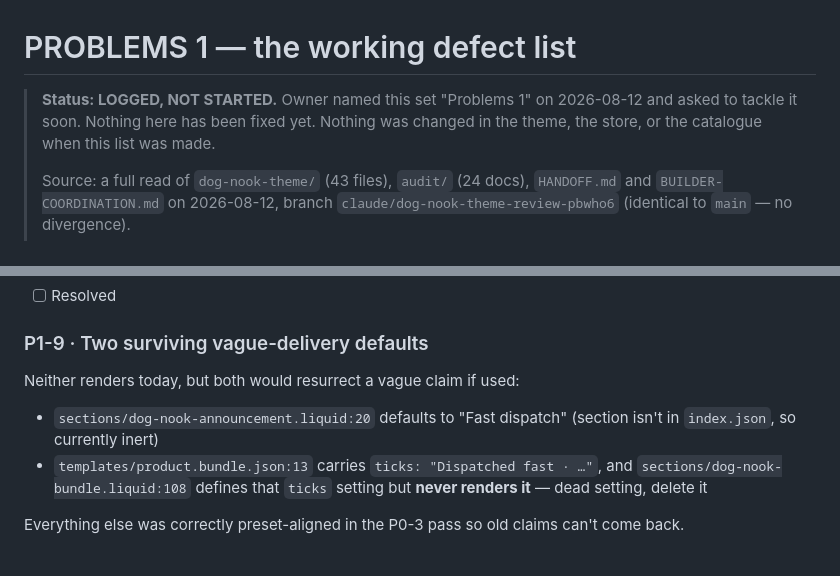
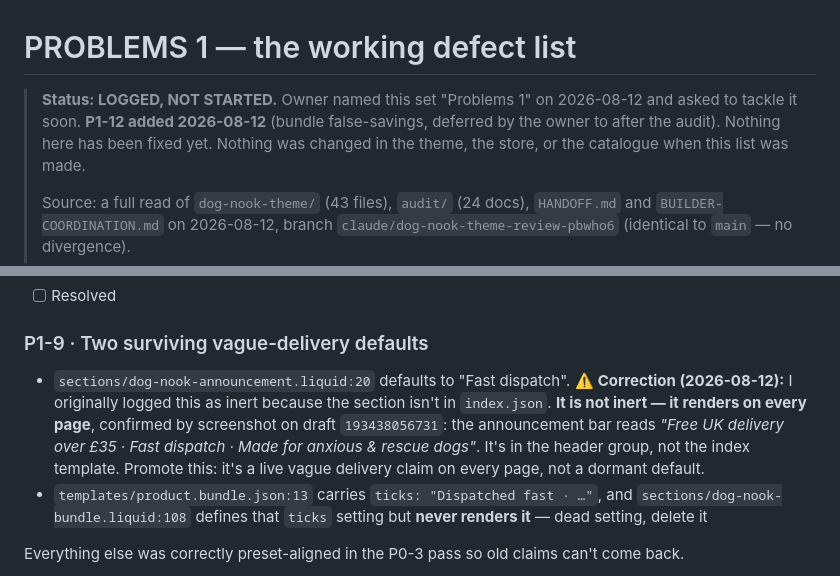
Before and after one commit to aryancodes420/sc, a Markdown page: PROBLEMS-1.md, 2 parts joined by grey strips. Drawn GitHub-style.

```diff
--- a/PROBLEMS-1.md
+++ b/PROBLEMS-1.md
@@ -1,7 +1,8 @@
 # PROBLEMS 1 — the working defect list
 
 > **Status: LOGGED, NOT STARTED.** Owner named this set "Problems 1" on 2026-08-12 and
-> asked to tackle it soon. Nothing here has been fixed yet. Nothing was changed in the
+> asked to tackle it soon. **P1-12 added 2026-08-12** (bundle false-savings, deferred by the
+> owner to after the audit). Nothing here has been fixed yet. Nothing was changed in the
 > theme, the store, or the catalogue when this list was made.
 >
 > Source: a full read of `dog-nook-theme/` (43 files), `audit/` (24 docs), `HANDOFF.md`
@@ -95,9 +96,13 @@ of claim (`audit/07`, `audit/08` C2), "team" is the odd one out.
 - [ ] Resolved
 
 ### P1-9 · Two surviving vague-delivery defaults
-Neither renders today, but both would resurrect a vague claim if used:
-- `sections/dog-nook-announcement.liquid:20` defaults to "Fast dispatch" (section isn't in
-  `index.json`, so currently inert)
+- `sections/dog-nook-announcement.liquid:20` defaults to "Fast dispatch".
+  ⚠️ **Correction (2026-08-12):** I originally logged this as inert because the section
+  isn't in `index.json`. **It is not inert — it renders on every page**, confirmed by
+  screenshot on draft `193438056731`: the announcement bar reads
+  *"Free UK delivery over £35 · Fast dispatch · Made for anxious & rescue dogs"*.
+  It's in the header group, not the index template. Promote this: it's a live vague
+  delivery claim on every page, not a dormant default.
 - `templates/product.bundle.json:13` carries `ticks: "Dispatched fast · …"`, and
   `sections/dog-nook-bundle.liquid:108` defines that `ticks` setting but **never renders
   it** — dead setting, delete it
```
Also changed, not shown: other parts of PROBLEMS-1.md (+55 -0 lines).
